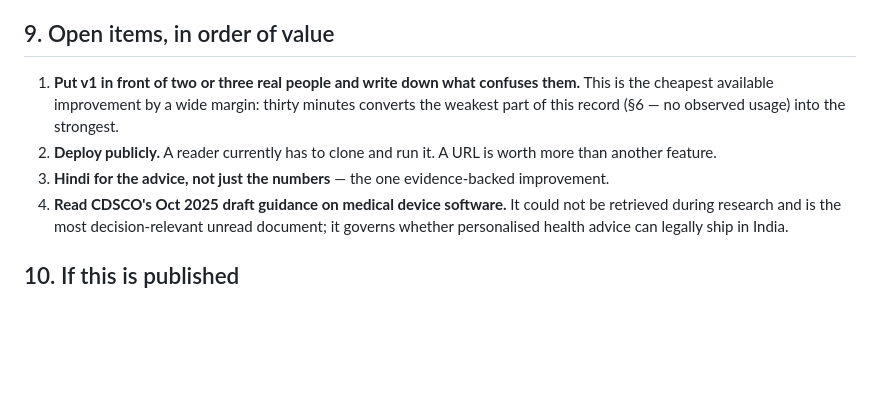
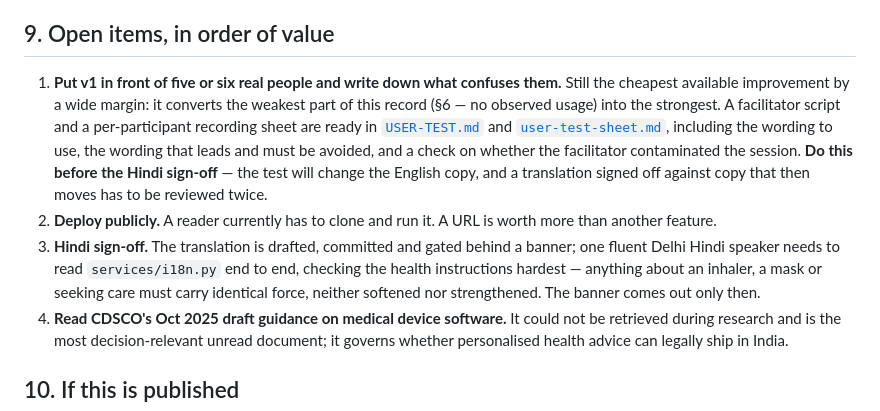
Before and after one commit to imrohitagrawal/saaf-saans, a Markdown page: docs/CASE-STUDY.md, the part around the change. GitHub-like rendering; blank space fills up the shorter version.

```diff
--- a/docs/CASE-STUDY.md
+++ b/docs/CASE-STUDY.md
@@ -201,12 +201,20 @@ development" cannot show a kill rate at all, because nothing was ever set up to
 
 ## 9. Open items, in order of value
 
-1. **Put v1 in front of two or three real people and write down what confuses them.**
-   This is the cheapest available improvement by a wide margin: thirty minutes converts
-   the weakest part of this record (§6 — no observed usage) into the strongest.
+1. **Put v1 in front of five or six real people and write down what confuses them.**
+   Still the cheapest available improvement by a wide margin: it converts the weakest part
+   of this record (§6 — no observed usage) into the strongest. A facilitator script and a
+   per-participant recording sheet are ready in [`USER-TEST.md`](USER-TEST.md) and
+   [`user-test-sheet.md`](user-test-sheet.md), including the wording to use, the wording
+   that leads and must be avoided, and a check on whether the facilitator contaminated the
+   session. **Do this before the Hindi sign-off** — the test will change the English copy,
+   and a translation signed off against copy that then moves has to be reviewed twice.
 2. **Deploy publicly.** A reader currently has to clone and run it. A URL is worth more
    than another feature.
-3. **Hindi for the advice, not just the numbers** — the one evidence-backed improvement.
+3. **Hindi sign-off.** The translation is drafted, committed and gated behind a banner; one
+   fluent Delhi Hindi speaker needs to read `services/i18n.py` end to end, checking the
+   health instructions hardest — anything about an inhaler, a mask or seeking care must
+   carry identical force, neither softened nor strengthened. The banner comes out only then.
 4. **Read CDSCO's Oct 2025 draft guidance on medical device software.** It could not be
    retrieved during research and is the most decision-relevant unread document; it governs
    whether personalised health advice can legally ship in India.
```
Also changed, not shown: docs/USER-TEST.md (added, +182 -0 lines), docs/user-test-sheet.md (added, +98 -0 lines).
